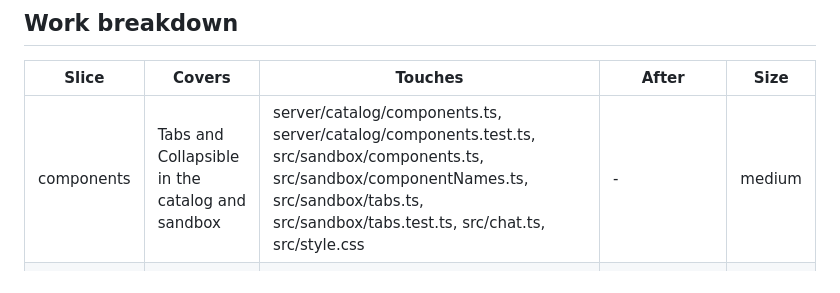
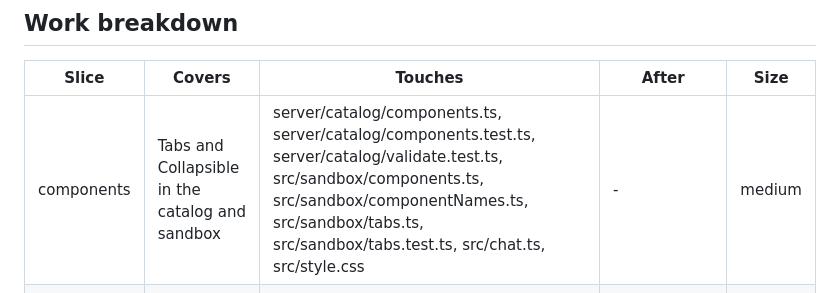
Before and after one commit to daniel-citrus/genui-prototype, a Markdown page: daniel-super-secret-workflow/plans/compact-designs.md, the part around the change. Rendered like a GitHub page.

Commit message:
Let the components slice update the catalog count test

```diff
--- a/daniel-super-secret-workflow/plans/compact-designs.md
+++ b/daniel-super-secret-workflow/plans/compact-designs.md
@@ -16,7 +16,7 @@ The catalog and renderer land together first: `src/sandbox/componentNames.test.t
 
 | Slice | Covers | Touches | After | Size |
 | --- | --- | --- | --- | --- |
-| components | Tabs and Collapsible in the catalog and sandbox | server/catalog/components.ts, server/catalog/components.test.ts, src/sandbox/components.ts, src/sandbox/componentNames.ts, src/sandbox/tabs.ts, src/sandbox/tabs.test.ts, src/chat.ts, src/style.css | - | medium |
+| components | Tabs and Collapsible in the catalog and sandbox | server/catalog/components.ts, server/catalog/components.test.ts, server/catalog/validate.test.ts, src/sandbox/components.ts, src/sandbox/componentNames.ts, src/sandbox/tabs.ts, src/sandbox/tabs.test.ts, src/chat.ts, src/style.css | - | medium |
 | checks | Tabs label count and forms split across hidden panels | server/ui/validateTree.ts, server/ui/validateTree.test.ts, server/ui/bindings.ts, server/ui/bindings.test.ts, server/generate/checkDesign.test.ts | components | medium |
 | grouping | grouped dropdown values in the generator context | server/actions/types.ts, server/actions/registry.ts, server/actions/registry.test.ts, server/actions/menu/choices.ts, server/actions/menu/menu.test.ts, server/generate/context.ts, server/generate/context.test.ts, server/generate/generate.ts, server/routes/generate.ts, server/eval/runner.ts | - | medium |
 | prompt | compact-design rule, eval cases, docs | server/generate/prompt.ts, server/generate/prompt.test.ts, server/eval/cases/large-list-tabs.json, server/eval/cases/short-list-flat.json, docs/ARCHITECTURE.md | components, checks, grouping | small |
```
